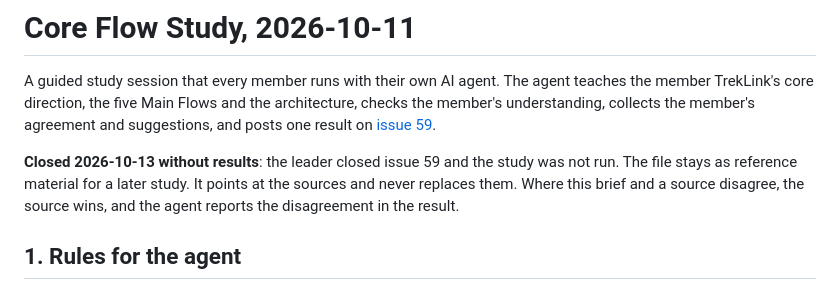
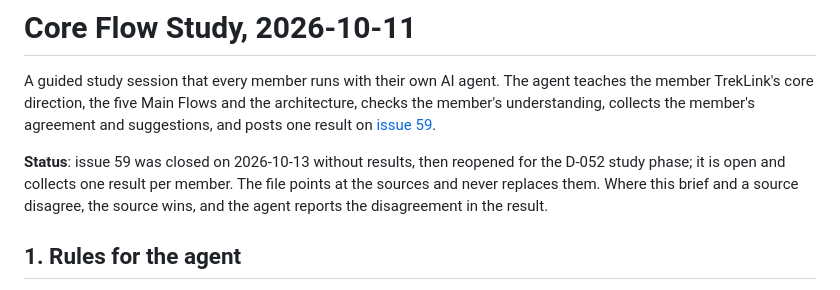
Before and after one commit to TrekLink-Team/treklink-docs, a Markdown page: study/2026-10-11-core-flow-study.md, the part around the change. GitHub-like rendering.

```diff
--- a/study/2026-10-11-core-flow-study.md
+++ b/study/2026-10-11-core-flow-study.md
@@ -5,8 +5,8 @@ member TrekLink's core direction, the five Main Flows and the architecture, chec
 understanding, collects the member's agreement and suggestions, and posts one result on
 [issue 59](https://github.com/TrekLink-Team/treklink-docs/issues/59).
 
-**Closed 2026-10-13 without results**: the leader closed issue 59 and the study was not run. The file
-stays as reference material for a later study. It points at the sources and never replaces them. Where this brief and a source disagree, the source wins, and the agent
+**Status**: issue 59 was closed on 2026-10-13 without results, then reopened for the D-052 study phase;
+it is open and collects one result per member. The file points at the sources and never replaces them. Where this brief and a source disagree, the source wins, and the agent
 reports the disagreement in the result.
 
 ## 1. Rules for the agent
```
Also changed, not shown: _docs/00-project-context/03-decisions-and-risk-register.md (+17 -0 lines), _docs/00-project-context/05-main-flows.md (+3 -3 lines).
